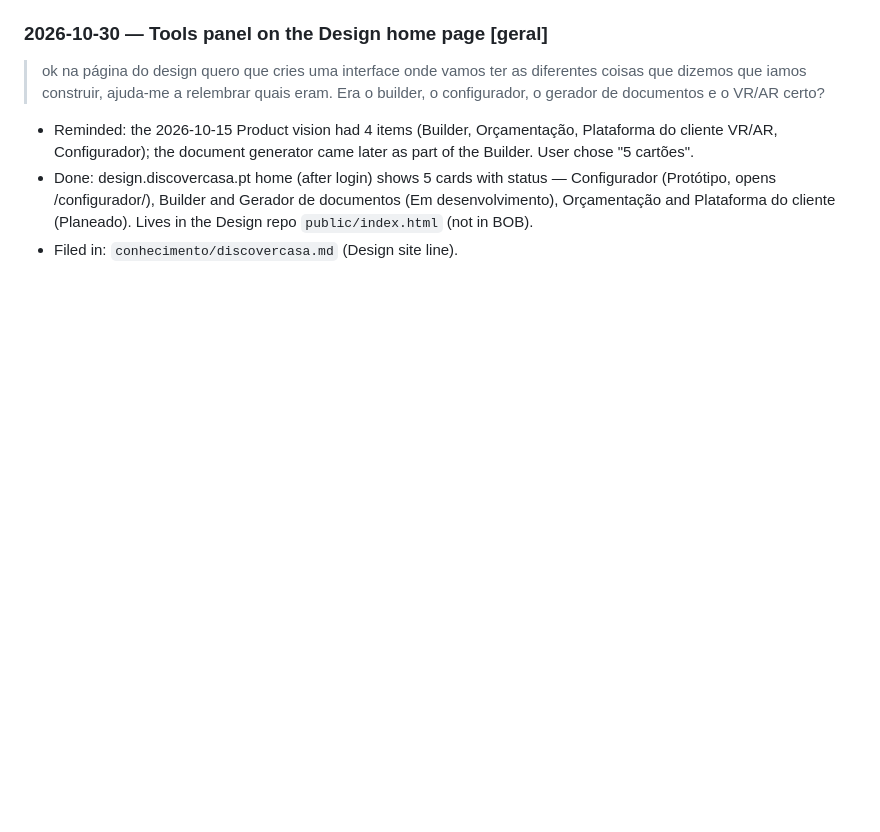
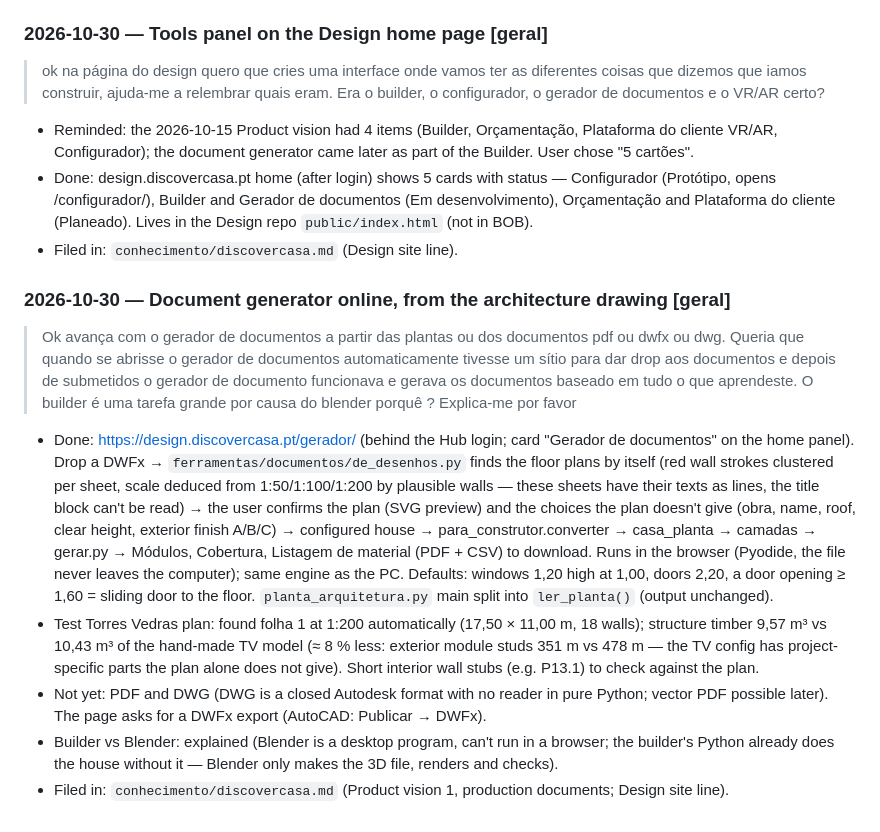
Before and after one commit to Discovercasa/design, a Markdown page: BOB/conhecimento/registo-conversas.md, the part around the change. Drawn GitHub-style; blank space fills up the shorter version.

Commit message:
BOB: sync from c0efb38 Log the online document generator

```diff
--- a/BOB/conhecimento/registo-conversas.md
+++ b/BOB/conhecimento/registo-conversas.md
@@ -1048,3 +1048,24 @@ When this file passes about 1 500 lines, continue in `registo-conversas-<year>-<
   /configurador/), Builder and Gerador de documentos (Em desenvolvimento), Orçamentação and Plataforma do cliente
   (Planeado). Lives in the Design repo `public/index.html` (not in BOB).
 - Filed in: `conhecimento/discovercasa.md` (Design site line).
+
+### 2026-10-30 — Document generator online, from the architecture drawing [geral]
+> Ok avança com o gerador de documentos a partir das plantas ou dos documentos pdf ou dwfx ou dwg.
+> Queria que quando se abrisse o gerador de documentos automaticamente tivesse um sítio para dar drop aos documentos e depois de submetidos o gerador de documento funcionava e gerava os documentos baseado em tudo o que aprendeste.
+> O builder é uma tarefa grande por causa do blender porquê ? Explica-me por favor
+- Done: https://design.discovercasa.pt/gerador/ (behind the Hub login; card "Gerador de documentos" on the home panel).
+  Drop a DWFx → `ferramentas/documentos/de_desenhos.py` finds the floor plans by itself (red wall strokes clustered per
+  sheet, scale deduced from 1:50/1:100/1:200 by plausible walls — these sheets have their texts as lines, the title
+  block can't be read) → the user confirms the plan (SVG preview) and the choices the plan doesn't give (obra, name,
+  roof, clear height, exterior finish A/B/C) → configured house → para_construtor.converter → casa_planta → camadas
+  → gerar.py → Módulos, Cobertura, Listagem de material (PDF + CSV) to download. Runs in the browser (Pyodide, the
+  file never leaves the computer); same engine as the PC. Defaults: windows 1,20 high at 1,00, doors 2,20, a door
+  opening ≥ 1,60 = sliding door to the floor. `planta_arquitetura.py` main split into `ler_planta()` (output unchanged).
+- Test Torres Vedras plan: found folha 1 at 1:200 automatically (17,50 × 11,00 m, 18 walls); structure timber 9,57 m³
+  vs 10,43 m³ of the hand-made TV model (≈ 8 % less: exterior module studs 351 m vs 478 m — the TV config has
+  project-specific parts the plan alone does not give). Short interior wall stubs (e.g. P13.1) to check against the plan.
+- Not yet: PDF and DWG (DWG is a closed Autodesk format with no reader in pure Python; vector PDF possible later).
+  The page asks for a DWFx export (AutoCAD: Publicar → DWFx).
+- Builder vs Blender: explained (Blender is a desktop program, can't run in a browser; the builder's Python already
+  does the house without it — Blender only makes the 3D file, renders and checks).
+- Filed in: `conhecimento/discovercasa.md` (Product vision 1, production documents; Design site line).
```
Also changed, not shown: BOB/conhecimento/discovercasa.md (+1 -1 lines).
